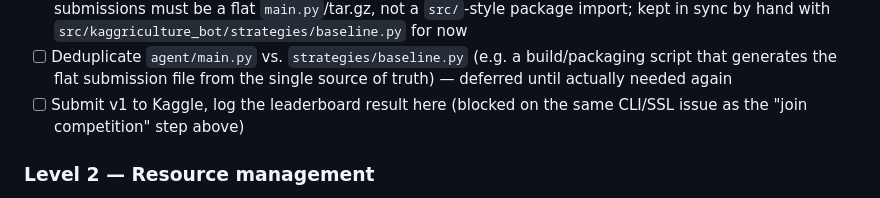
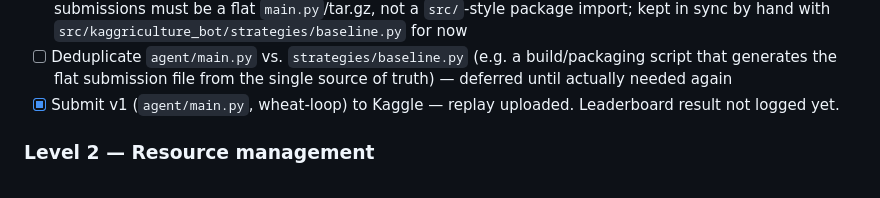
Before and after one commit to Alherma7/AI-agent-Kaggriculture, a Markdown page: PROGRESS.md, the part around the change. Drawn GitHub-style.

Commit message:
Mark v1 Kaggle submission done in PROGRESS.md
Wheat-loop agent submitted, replay uploaded. Leaderboard result not
logged yet.

```diff
--- a/PROGRESS.md
+++ b/PROGRESS.md
@@ -107,8 +107,8 @@ previous one has cleared `evaluate.py`'s gate and been logged here.
 - [ ] Deduplicate `agent/main.py` vs. `strategies/baseline.py` (e.g. a
       build/packaging script that generates the flat submission file from
       the single source of truth) — deferred until actually needed again
-- [ ] Submit v1 to Kaggle, log the leaderboard result here (blocked on the
-      same CLI/SSL issue as the "join competition" step above)
+- [x] Submit v1 (`agent/main.py`, wheat-loop) to Kaggle — replay uploaded.
+      Leaderboard result not logged yet.
 
 ### Level 2 — Resource management
 
```
